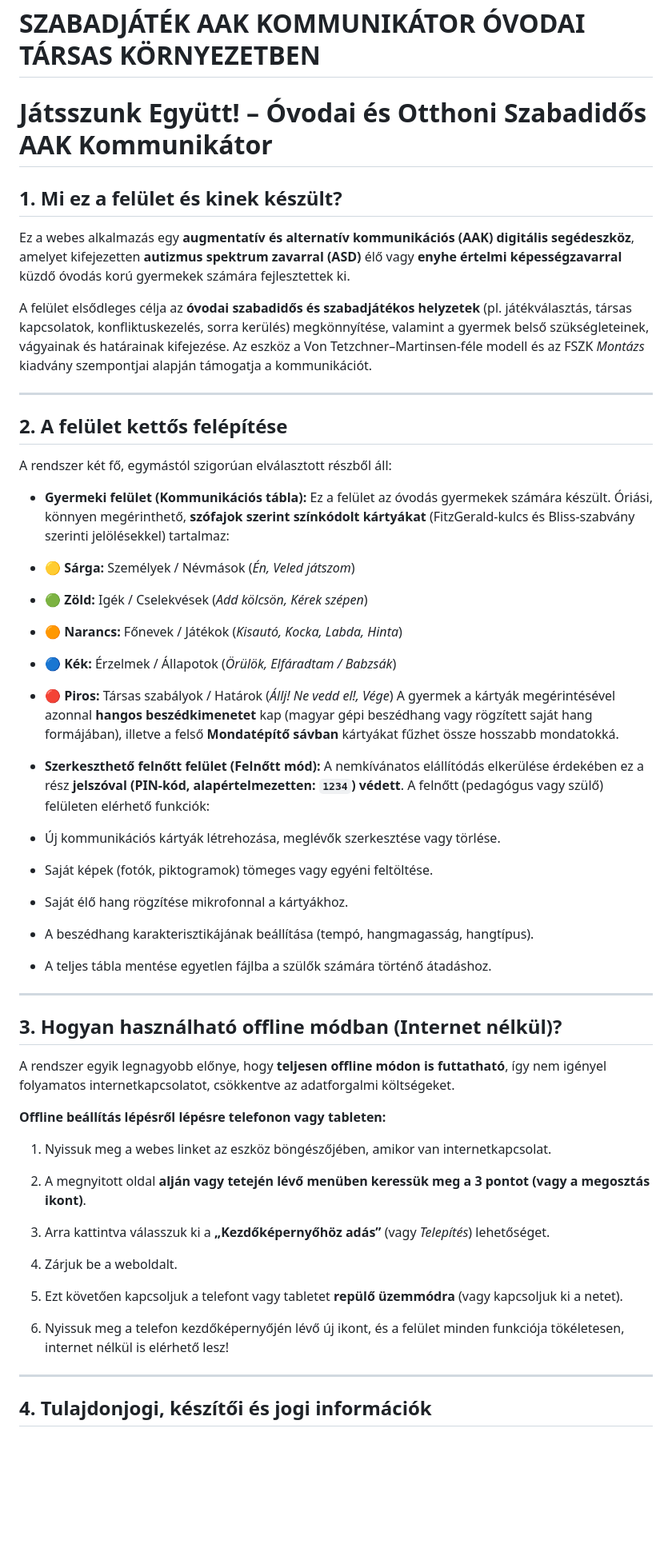
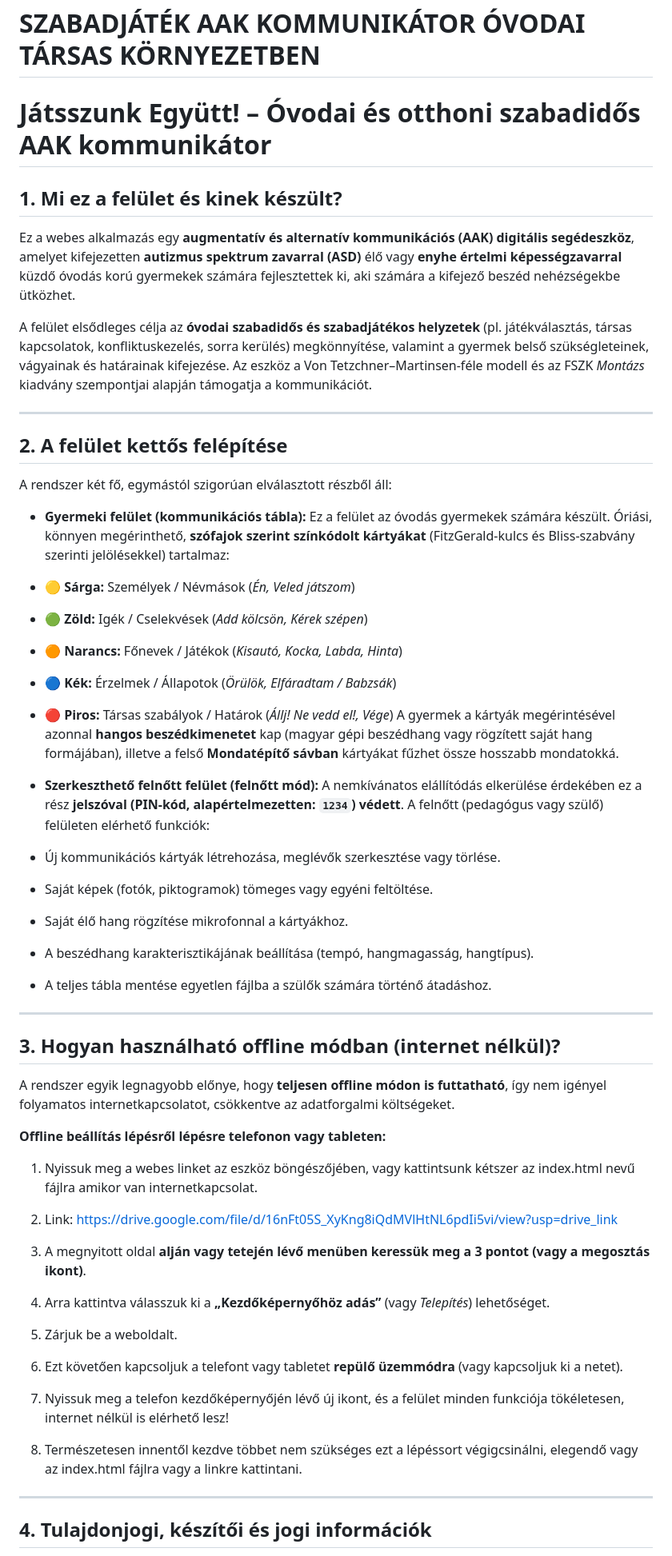
Before and after one commit to agi800309/-vodai-szabadid-s-tev-kenys-g-AAK, a Markdown page: README.md, the part around one of its changes. Shown at 80% size. Drawn GitHub-style; blank space fills up the shorter version.

```diff
--- a/README.md
+++ b/README.md
@@ -1,10 +1,10 @@
 # SZABADJÁTÉK AAK KOMMUNIKÁTOR ÓVODAI TÁRSAS KÖRNYEZETBEN
 
-# Játsszunk Együtt! – Óvodai és Otthoni Szabadidős AAK Kommunikátor
+# Játsszunk Együtt! – Óvodai és otthoni szabadidős AAK kommunikátor
 
 ## 1. Mi ez a felület és kinek készült?
 
-Ez a webes alkalmazás egy **augmentatív és alternatív kommunikációs (AAK) digitális segédeszköz**, amelyet kifejezetten **autizmus spektrum zavarral (ASD)** élő vagy **enyhe értelmi képességzavarral** küzdő óvodás korú gyermekek számára fejlesztettek ki.
+Ez a webes alkalmazás egy **augmentatív és alternatív kommunikációs (AAK) digitális segédeszköz**, amelyet kifejezetten **autizmus spektrum zavarral (ASD)** élő vagy **enyhe értelmi képességzavarral** küzdő óvodás korú gyermekek számára fejlesztettek ki, aki számára a kifejező beszéd nehézségekbe ütközhet.
 
 A felület elsődleges célja az **óvodai szabadidős és szabadjátékos helyzetek** (pl. játékválasztás, társas kapcsolatok, konfliktuskezelés, sorra kerülés) megkönnyítése, valamint a gyermek belső szükségleteinek, vágyainak és határainak kifejezése. Az eszköz a Von Tetzchner–Martinsen-féle modell és az FSZK *Montázs* kiadvány szempontjai alapján támogatja a kommunikációt.
 
@@ -14,7 +14,7 @@ A felület elsődleges célja az **óvodai szabadidős és szabadjátékos helyz
 
 A rendszer két fő, egymástól szigorúan elválasztott részből áll:
 
-* **Gyermeki felület (Kommunikációs tábla):**
+* **Gyermeki felület (kommunikációs tábla):**
 Ez a felület az óvodás gyermekek számára készült. Óriási, könnyen megérinthető, **szófajok szerint színkódolt kártyákat** (FitzGerald-kulcs és Bliss-szabvány szerinti jelölésekkel) tartalmaz:
 * 🟡 **Sárga:** Személyek / Névmások (*Én, Veled játszom*)
 * 🟢 **Zöld:** Igék / Cselekvések (*Add kölcsön, Kérek szépen*)
@@ -24,7 +24,7 @@ Ez a felület az óvodás gyermekek számára készült. Óriási, könnyen meg
 A gyermek a kártyák megérintésével azonnal **hangos beszédkimenetet** kap (magyar gépi beszédhang vagy rögzített saját hang formájában), illetve a felső **Mondatépítő sávban** kártyákat fűzhet össze hosszabb mondatokká.
 
 
-* **Szerkeszthető felnőtt felület (Felnőtt mód):**
+* **Szerkeszthető felnőtt felület (felnőtt mód):**
 A nemkívánatos elállítódás elkerülése érdekében ez a rész **jelszóval (PIN-kód, alapértelmezetten: `1234`) védett**. A felnőtt (pedagógus vagy szülő) felületen elérhető funkciók:
 * Új kommunikációs kártyák létrehozása, meglévők szerkesztése vagy törlése.
 * Saját képek (fotók, piktogramok) tömeges vagy egyéni feltöltése.
@@ -36,20 +36,21 @@ A nemkívánatos elállítódás elkerülése érdekében ez a rész **jelszóva
 
 ---
 
-## 3. Hogyan használható offline módban (Internet nélkül)?
+## 3. Hogyan használható offline módban (internet nélkül)?
 
 A rendszer egyik legnagyobb előnye, hogy **teljesen offline módon is futtatható**, így nem igényel folyamatos internetkapcsolatot, csökkentve az adatforgalmi költségeket.
 
 **Offline beállítás lépésről lépésre telefonon vagy tableten:**
 
-1. Nyissuk meg a webes linket az eszköz böngészőjében, amikor van internetkapcsolat.
+1. Nyissuk meg a webes linket az eszköz böngészőjében, vagy kattintsunk kétszer az index.html nevű fájlra amikor van internetkapcsolat.
+2. Link: https://drive.google.com/file/d/16nFt05S_XyKng8iQdMVlHtNL6pdIi5vi/view?usp=drive_link
 
-
-2. A megnyitott oldal **alján vagy tetején lévő menüben keressük meg a 3 pontot (vagy a megosztás ikont)**.
-3. Arra kattintva válasszuk ki a **„Kezdőképernyőhöz adás”** (vagy *Telepítés*) lehetőséget.
-4. Zárjuk be a weboldalt.
-5. Ezt követően kapcsoljuk a telefont vagy tabletet **repülő üzemmódra** (vagy kapcsoljuk ki a netet).
-6. Nyissuk meg a telefon kezdőképernyőjén lévő új ikont, és a felület minden funkciója tökéletesen, internet nélkül is elérhető lesz!
+3. A megnyitott oldal **alján vagy tetején lévő menüben keressük meg a 3 pontot (vagy a megosztás ikont)**.
+4. Arra kattintva válasszuk ki a **„Kezdőképernyőhöz adás”** (vagy *Telepítés*) lehetőséget.
+5. Zárjuk be a weboldalt.
+6. Ezt követően kapcsoljuk a telefont vagy tabletet **repülő üzemmódra** (vagy kapcsoljuk ki a netet).
+7. Nyissuk meg a telefon kezdőképernyőjén lévő új ikont, és a felület minden funkciója tökéletesen, internet nélkül is elérhető lesz!
+8. Természetesen innentől kezdve többet nem szükséges ezt a lépéssort végigcsinálni, elegendő vagy az index.html fájlra vagy a linkre kattintani.
 
 ---
 
```
Also changed, not shown: other parts of README.md (+1 -1 lines).
